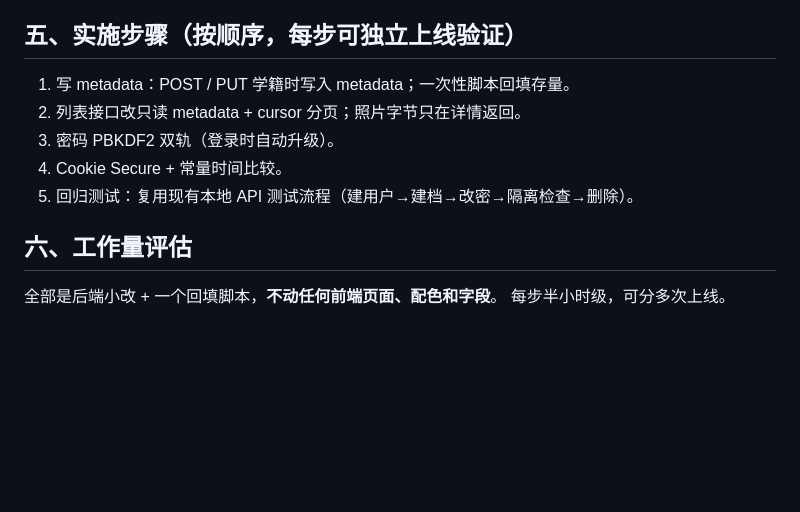
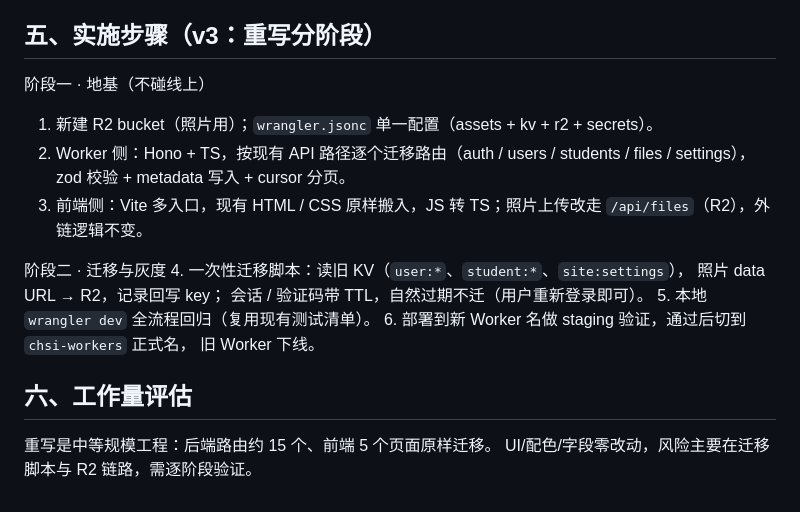
Before and after one commit to chuyiyue/chsi-workers, a Markdown page: ARCHITECTURE.md, the part around one of its changes. Drawn GitHub-style; blank space fills up the shorter version.

```diff
--- a/ARCHITECTURE.md
+++ b/ARCHITECTURE.md
@@ -70,15 +71,24 @@
 - 表单字段在 `app.js`（STUDENT_FIELDS）与 `worker.js`（sanitizeStudent）各写一遍，
   加字段时改两处。目前字段已稳定，可选：抽成共用定义。
 
-## 五、实施步骤（按顺序，每步可独立上线验证）
+## 五、实施步骤（v3：重写分阶段）
 
-1. 写 metadata：POST / PUT 学籍时写入 metadata；一次性脚本回填存量。
-2. 列表接口改只读 metadata + cursor 分页；照片字节只在详情返回。
-3. 密码 PBKDF2 双轨（登录时自动升级）。
-4. Cookie Secure + 常量时间比较。
-5. 回归测试：复用现有本地 API 测试流程（建用户→建档→改密→隔离检查→删除）。
+阶段一 · 地基（不碰线上）
+1. 新建 R2 bucket（照片用）；`wrangler.jsonc` 单一配置（assets + kv + r2 + secrets）。
+2. Worker 侧：Hono + TS，按现有 API 路径逐个迁移路由（auth / users / students /
+   files / settings），zod 校验 + metadata 写入 + cursor 分页。
+3. 前端侧：Vite 多入口，现有 HTML / CSS 原样搬入，JS 转 TS；照片上传改走
+   `/api/files`（R2），外链逻辑不变。
+
+阶段二 · 迁移与灰度
+4. 一次性迁移脚本：读旧 KV（`user:*`、`student:*`、`site:settings`），
+   照片 data URL → R2，记录回写 key；
+   会话 / 验证码带 TTL，自然过期不迁（用户重新登录即可）。
+5. 本地 `wrangler dev` 全流程回归（复用现有测试清单）。
+6. 部署到新 Worker 名做 staging 验证，通过后切到 `chsi-workers` 正式名，
+   旧 Worker 下线。
 
 ## 六、工作量评估
 
-全部是后端小改 + 一个回填脚本，**不动任何前端页面、配色和字段**。
-每步半小时级，可分多次上线。
+重写是中等规模工程：后端路由约 15 个、前端 5 个页面原样迁移。
+UI/配色/字段零改动，风险主要在迁移脚本与 R2 链路，需逐阶段验证。
```
Also changed, not shown: other parts of ARCHITECTURE.md (+30 -29 lines).
